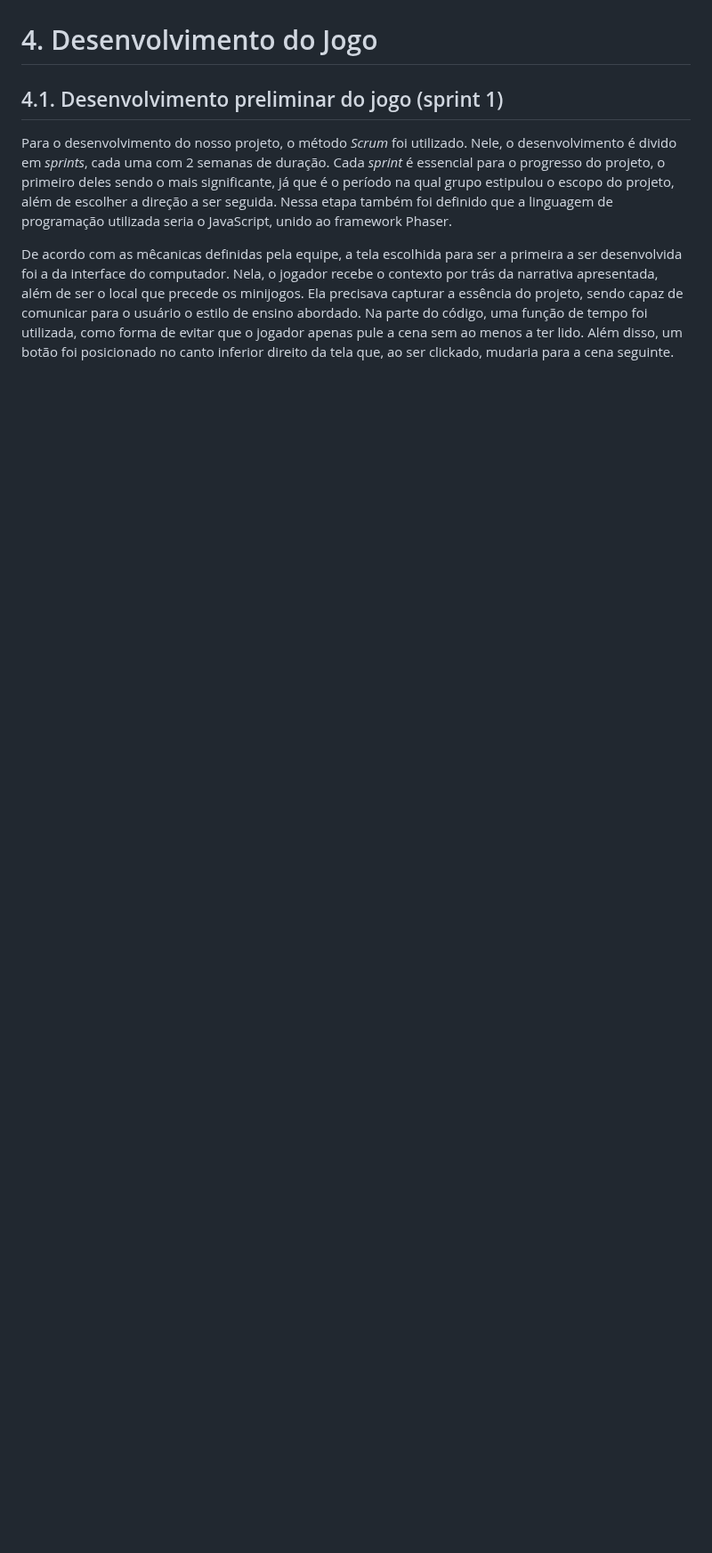
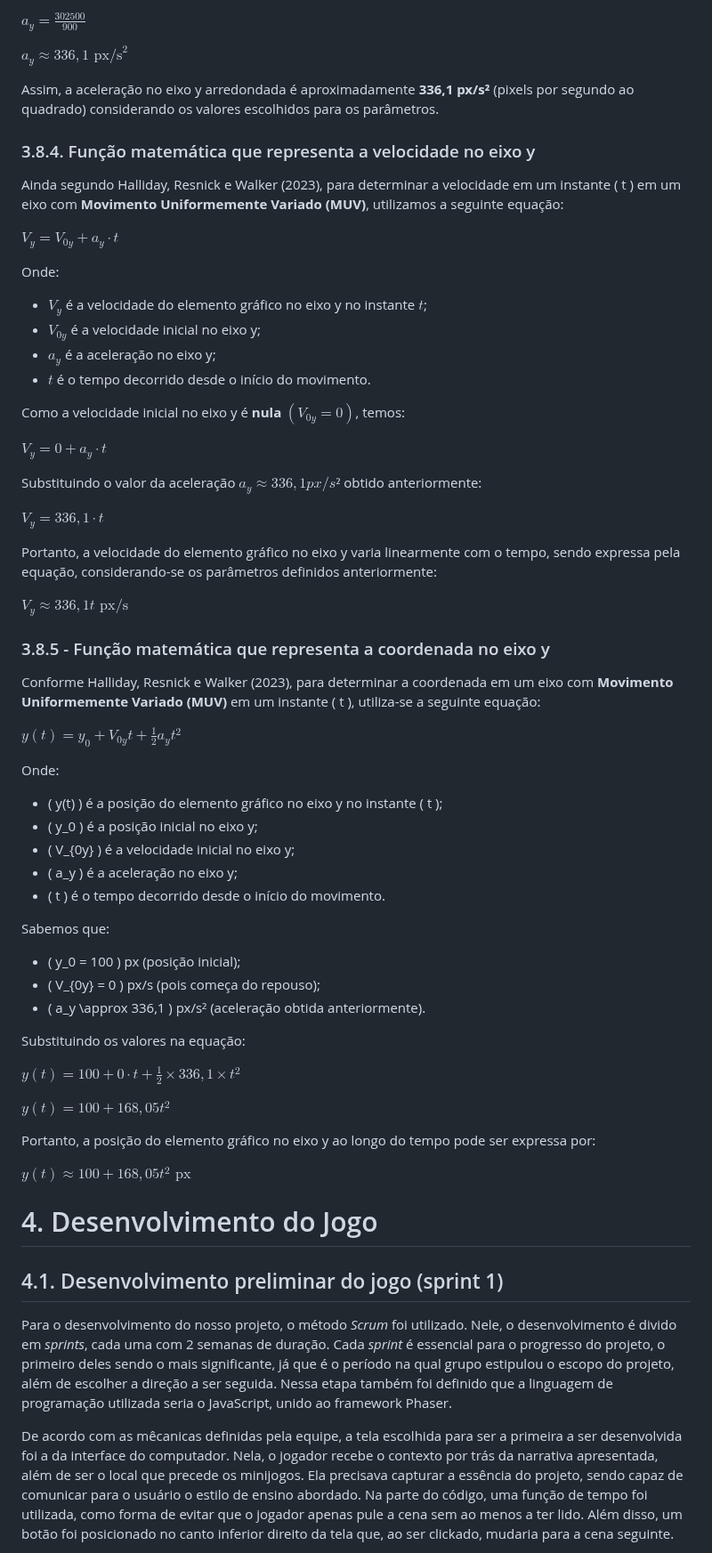
Before and after one commit to joaocardosodias/Capital-Downfall, a Markdown page: documents/gdd.md, the part around one of its changes. Shown at 89% size. GitHub-like rendering; blank space fills up the shorter version.

```diff
--- a/documents/gdd.md
+++ b/documents/gdd.md
@@ -507,3 +580,62 @@ _Descreva aqui a função que implementa a movimentação/animação de personag
+$a_y = \frac{302500}{900}$
+
+$a_y \approx 336,1 \text{ px/s}^2$
+
+Assim, a aceleração no eixo y arredondada é aproximadamente **336,1 px/s²** (pixels por segundo ao quadrado) considerando os valores escolhidos para os parâmetros.
+
+### 3.8.4. Função matemática que representa a velocidade no eixo y
+
+Ainda segundo Halliday, Resnick e Walker (2023), para determinar a velocidade em um instante \( t \) em um eixo com **Movimento Uniformemente Variado (MUV)**, utilizamos a seguinte equação:
+
+$V_y = V_{0y} + a_y \cdot t$
+
+Onde:
+- $V_y$ é a velocidade do elemento gráfico no eixo y no instante $t$;
+- $V_{0y}$ é a velocidade inicial no eixo y;
+- $a_y$ é a aceleração no eixo y;
+- $t$ é o tempo decorrido desde o início do movimento.
+
+Como a velocidade inicial no eixo y é **nula** $(V_{0y} = 0)$, temos:
+
+
+$V_y = 0 + a_y \cdot t$
+
+Substituindo o valor da aceleração $a_y \approx 336,1 px/s²$ obtido anteriormente:
+
+$V_y = 336,1 \cdot t$
+
+Portanto, a velocidade do elemento gráfico no eixo y varia linearmente com o tempo, sendo expressa pela equação, considerando-se os parâmetros definidos anteriormente:
+
+$V_y \approx 336,1t \text{ px/s}$
+
+### 3.8.5 - Função matemática que representa a coordenada no eixo y
+
+Conforme Halliday, Resnick e Walker (2023), para determinar a coordenada em um eixo com **Movimento Uniformemente Variado (MUV)** em um instante \( t \), utiliza-se a seguinte equação:
+
+$y(t) = y_0 + V_{0y} t + \frac{1}{2} a_y t^2$
+
+Onde:
+- \( y(t) \) é a posição do elemento gráfico no eixo y no instante \( t \);
+- \( y_0 \) é a posição inicial no eixo y;
+- \( V_{0y} \) é a velocidade inicial no eixo y;
+- \( a_y \) é a aceleração no eixo y;
+- \( t \) é o tempo decorrido desde o início do movimento.
+
+Sabemos que:
+- \( y_0 = 100 \) px (posição inicial);
+- \( V_{0y} = 0 \) px/s (pois começa do repouso);
+- \( a_y \approx 336,1 \) px/s² (aceleração obtida anteriormente).
+
+Substituindo os valores na equação:
+
+$y(t) = 100 + 0 \cdot t + \frac{1}{2} \times 336,1 \times t^2$
+
+$y(t) = 100 + 168,05 t^2$
+
+Portanto, a posição do elemento gráfico no eixo y ao longo do tempo pode ser expressa por:
+
+$y(t) \approx 100 + 168,05 t^2 \text{ px}$
+
 # <a name="c4"></a>4. Desenvolvimento do Jogo
 
 ## 4.1. Desenvolvimento preliminar do jogo (sprint 1)
```
Also changed, not shown: other parts of documents/gdd.md (+75 -0 lines).
